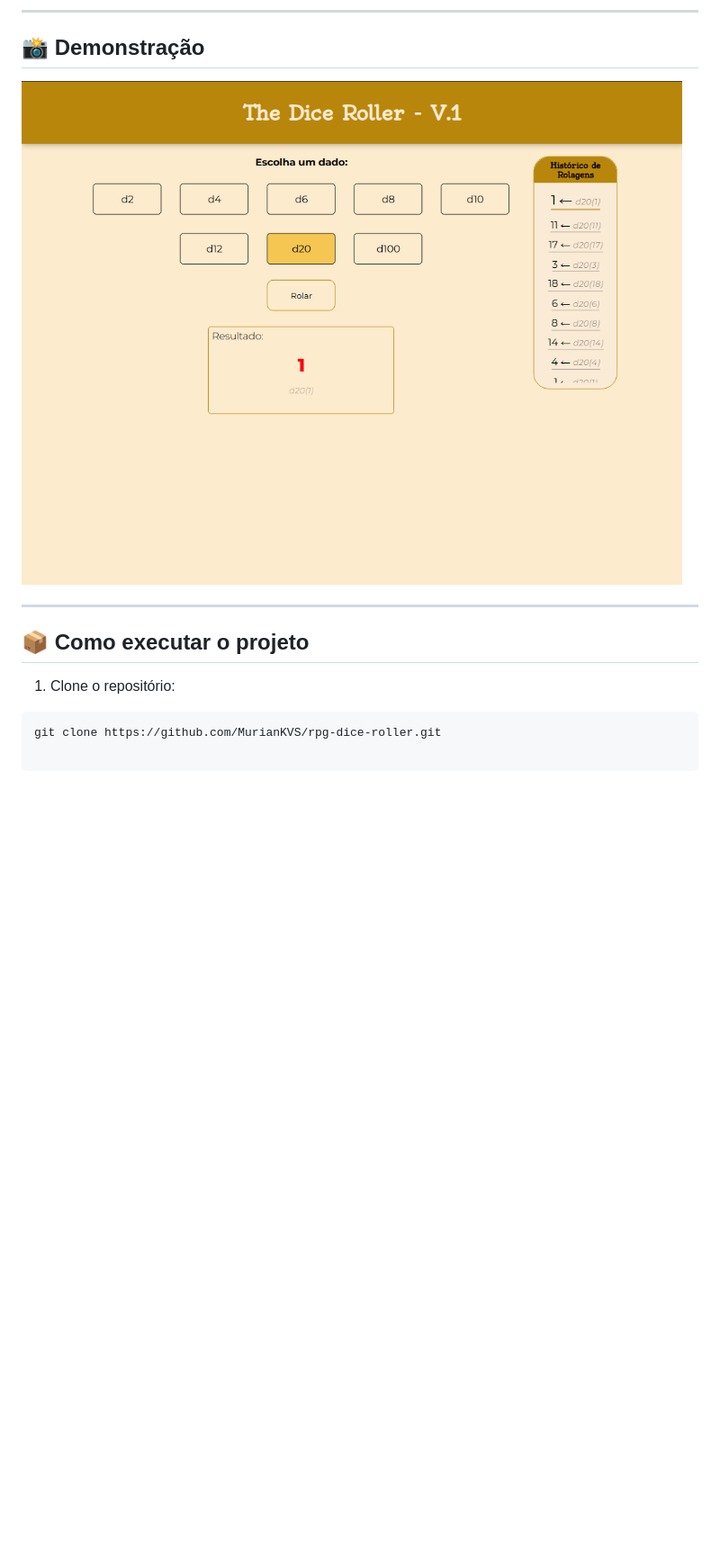
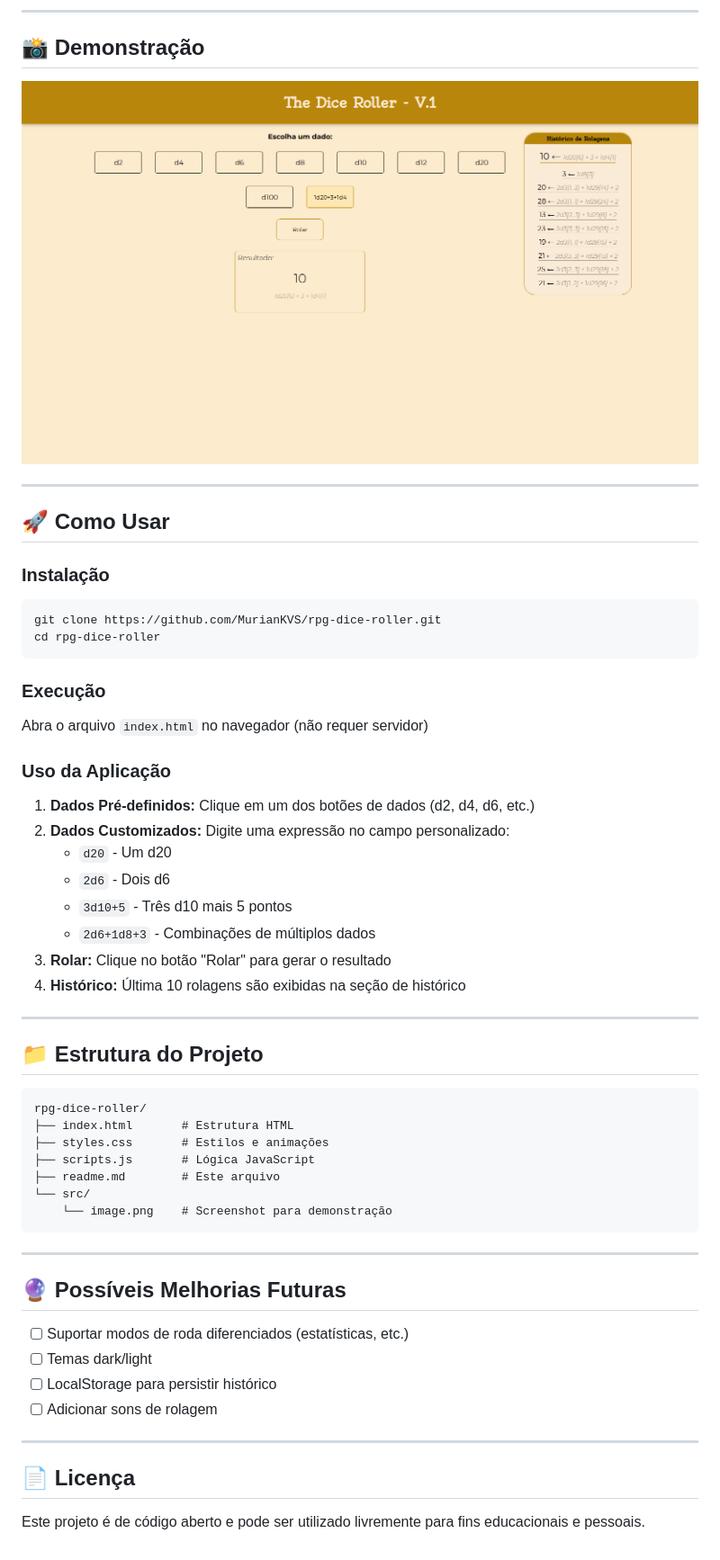
Before and after one commit to MurianKVS/rpg-dice-roller, a Markdown page: readme.md, the part around one of its changes. Shown at 90% size. GitHub-like rendering; pictures changed too: src/image.png; blank space fills up the shorter version.

````diff
--- a/readme.md
+++ b/readme.md
@@ -55,9 +64,52 @@ O projeto permite rolar diferentes tipos de dados utilizados em sistemas de RPG,
 
 ---
 
-## 📦 Como executar o projeto
+## 🚀 Como Usar
 
-1. Clone o repositório:
-
+### Instalação
 ```bash
 git clone https://github.com/MurianKVS/rpg-dice-roller.git
+cd rpg-dice-roller
+```
+
+### Execução
+Abra o arquivo `index.html` no navegador (não requer servidor)
+
+### Uso da Aplicação
+1. **Dados Pré-definidos:** Clique em um dos botões de dados (d2, d4, d6, etc.)
+2. **Dados Customizados:** Digite uma expressão no campo personalizado:
+   - `d20` - Um d20
+   - `2d6` - Dois d6
+   - `3d10+5` - Três d10 mais 5 pontos
+   - `2d6+1d8+3` - Combinações de múltiplos dados
+3. **Rolar:** Clique no botão "Rolar" para gerar o resultado
+4. **Histórico:** Última 10 rolagens são exibidas na seção de histórico
+
+---
+
+## 📁 Estrutura do Projeto
+
+```
+rpg-dice-roller/
+├── index.html       # Estrutura HTML
+├── styles.css       # Estilos e animações
+├── scripts.js       # Lógica JavaScript
+├── readme.md        # Este arquivo
+└── src/
+    └── image.png    # Screenshot para demonstração
+```
+
+---
+
+## 🔮 Possíveis Melhorias Futuras
+
+- [ ] Suportar modos de roda diferenciados (estatísticas, etc.)
+- [ ] Temas dark/light
+- [ ] LocalStorage para persistir histórico
+- [ ] Adicionar sons de rolagem
+
+---
+
+## 📄 Licença
+
+Este projeto é de código aberto e pode ser utilizado livremente para fins educacionais e pessoais.
````
Also changed, not shown: other parts of readme.md (+43 -34 lines), 3 other files.
